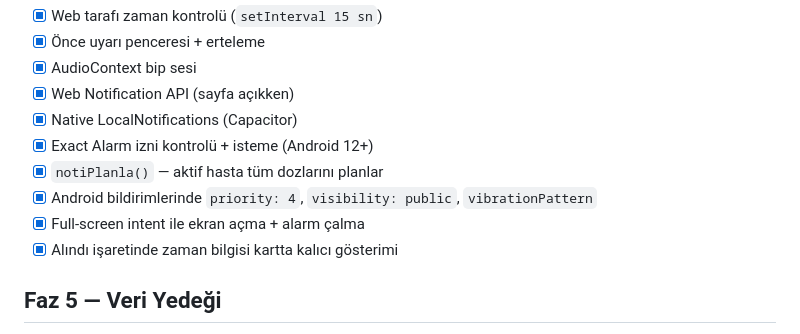
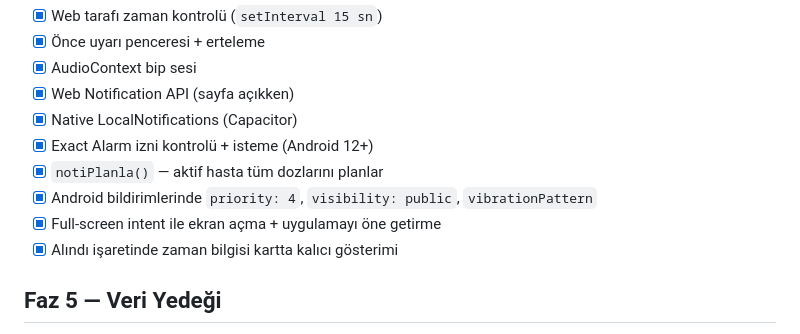
Before and after one commit to YapayZiya/ilac-takip, a Markdown page: PROGRESS.md, the part around the change. Rendered like a GitHub page.

```diff
--- a/PROGRESS.md
+++ b/PROGRESS.md
@@ -29,7 +29,7 @@
 - [x] Exact Alarm izni kontrolü + isteme (Android 12+)
 - [x] `notiPlanla()` — aktif hasta tüm dozlarını planlar
 - [x] Android bildirimlerinde `priority: 4`, `visibility: public`, `vibrationPattern`
-- [x] Full-screen intent ile ekran açma + alarm çalma
+- [x] Full-screen intent ile ekran açma + uygulamayı öne getirme
 - [x] Alındı işaretinde zaman bilgisi kartta kalıcı gösterimi
 
 ## Faz 5 — Veri Yedeği
```
Also changed, not shown: AGENTS.md (+1 -0 lines), README.md (+8 -1 lines), docs/screenshots/Screenshot_1.jpg (added), docs/screenshots/Screenshot_2.jpg (added), 1 other file.
